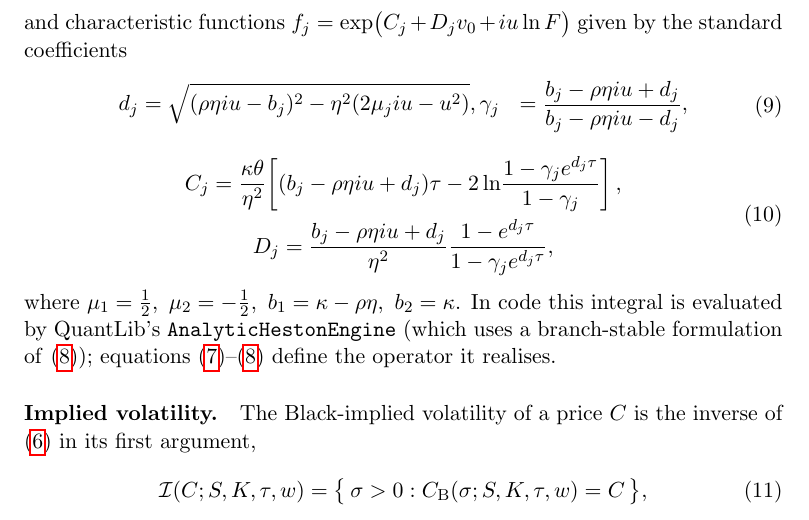
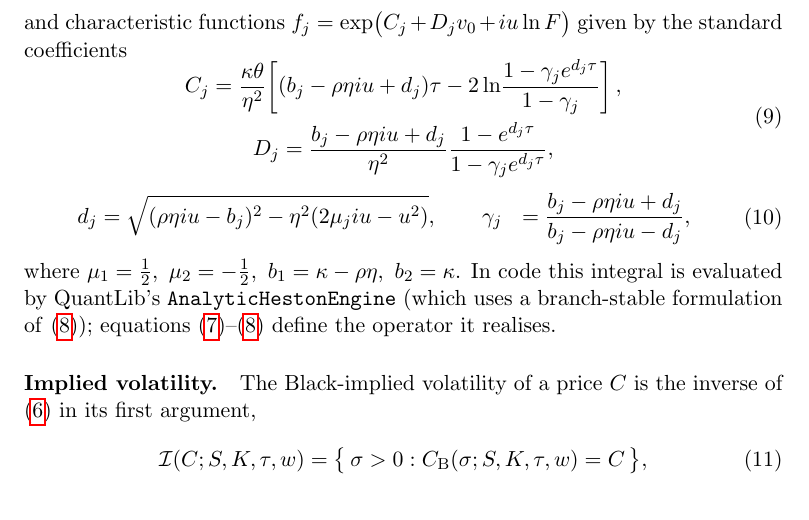
Before and after one commit to boomelage/heston-calibration, a LaTeX paper (heston-calibration.tex): part of page 3 of 9, cut so that both start at the same text. Compiled offline with pdfLaTeX.

Commit message:
correction

```diff
--- a/heston-calibration.tex
+++ b/heston-calibration.tex
@@ -101,15 +101,15 @@
 	\end{equation}
 	and characteristic functions $f_j = \exp\bigl(C_j + D_j v_0 + i u \ln F\bigr)$ given by the standard coefficients
 	\begin{equation}
-		\begin{aligned}
-			d_j &= \sqrt{(\rho\eta i u - b_j)^2 - \eta^2(2 \mu_j i u - u^2)},  \gamma_j &= \frac{b_j - \rho\eta i u + d_j}{b_j - \rho\eta i u - d_j},
-		\end{aligned}
-	\end{equation}
-	\begin{equation}
 		\begin{gathered}
 			C_j = \frac{\kappa\theta}{\eta^2}\!\left[ (b_j - \rho\eta i u + d_j)\tau - 2\ln\!\frac{1 - \gamma_j e^{d_j\tau}}{1 - \gamma_j} \right],  \\
 			D_j = \frac{b_j - \rho\eta i u + d_j}{\eta^2} \frac{1 - e^{d_j\tau}}{1 - \gamma_j e^{d_j\tau}},
 		\end{gathered}
+	\end{equation}
+		\begin{equation}
+		\begin{aligned}
+			d_j &= \sqrt{(\rho\eta i u - b_j)^2 - \eta^2(2 \mu_j i u - u^2)},  \qquad \gamma_j &= \frac{b_j - \rho\eta i u + d_j}{b_j - \rho\eta i u - d_j},
+		\end{aligned}
 	\end{equation}
 	where $\mu_1=\tfrac12,\ \mu_2=-\tfrac12,\ b_1=\kappa-\rho\eta,\ b_2=\kappa$. In code this
 	integral is evaluated by QuantLib's \texttt{AnalyticHestonEngine} (which uses a
```
Also changed, not shown: heston-calibration.pdf.
